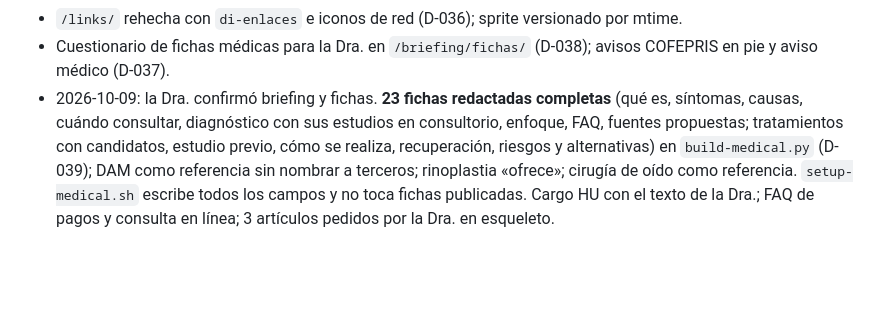
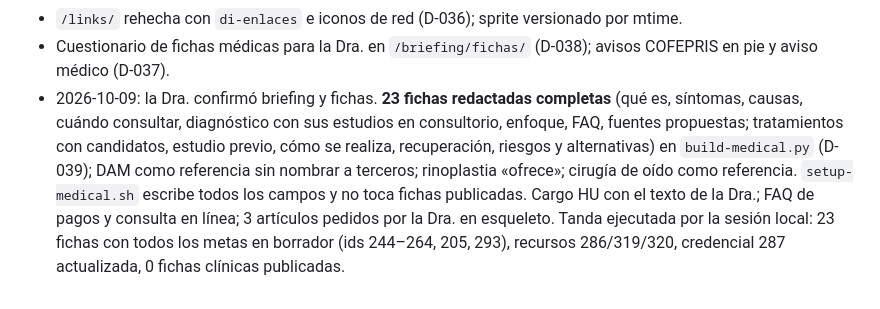
Before and after one commit to bellorin-apps/Irinaweb, a Markdown page: CHANGELOG.md, the part around the change. Drawn GitHub-style; blank space fills up the shorter version.

Commit message:
Changelog: tanda de fichas ejecutada
Co-Authored-By: Claude Fable 5.1 <noreply@anthropic.com>
Claude-Session: https://claude.ai/code/session_01P2pMHfo6sjjDF1P9dmdq9w

```diff
--- a/CHANGELOG.md
+++ b/CHANGELOG.md
@@ -28,4 +28,4 @@
 - 2026-10-08 (día): CP3 cerrado y **Home v2 publicada como portada** (D-034); horario oculto «Previa cita» (D-032); hospitales como fuente única con schema (D-033); credenciales en schema; OD-009 rinoplastia en borrador prudente; credencial HU y trabajos 2016; /links/ sin cabecera a sangre; Elementor Pro activado.
 - `/links/` rehecha con `di-enlaces` e iconos de red (D-036); sprite versionado por mtime.
 - Cuestionario de fichas médicas para la Dra. en `/briefing/fichas/` (D-038); avisos COFEPRIS en pie y aviso médico (D-037).
-- 2026-10-09: la Dra. confirmó briefing y fichas. **23 fichas redactadas completas** (qué es, síntomas, causas, cuándo consultar, diagnóstico con sus estudios en consultorio, enfoque, FAQ, fuentes propuestas; tratamientos con candidatos, estudio previo, cómo se realiza, recuperación, riesgos y alternativas) en `build-medical.py` (D-039); DAM como referencia sin nombrar a terceros; rinoplastia «ofrece»; cirugía de oído como referencia. `setup-medical.sh` escribe todos los campos y no toca fichas publicadas. Cargo HU con el texto de la Dra.; FAQ de pagos y consulta en línea; 3 artículos pedidos por la Dra. en esqueleto.
+- 2026-10-09: la Dra. confirmó briefing y fichas. **23 fichas redactadas completas** (qué es, síntomas, causas, cuándo consultar, diagnóstico con sus estudios en consultorio, enfoque, FAQ, fuentes propuestas; tratamientos con candidatos, estudio previo, cómo se realiza, recuperación, riesgos y alternativas) en `build-medical.py` (D-039); DAM como referencia sin nombrar a terceros; rinoplastia «ofrece»; cirugía de oído como referencia. `setup-medical.sh` escribe todos los campos y no toca fichas publicadas. Cargo HU con el texto de la Dra.; FAQ de pagos y consulta en línea; 3 artículos pedidos por la Dra. en esqueleto. Tanda ejecutada por la sesión local: 23 fichas con todos los metas en borrador (ids 244–264, 205, 293), recursos 286/319/320, credencial 287 actualizada, 0 fichas clínicas publicadas.
```
